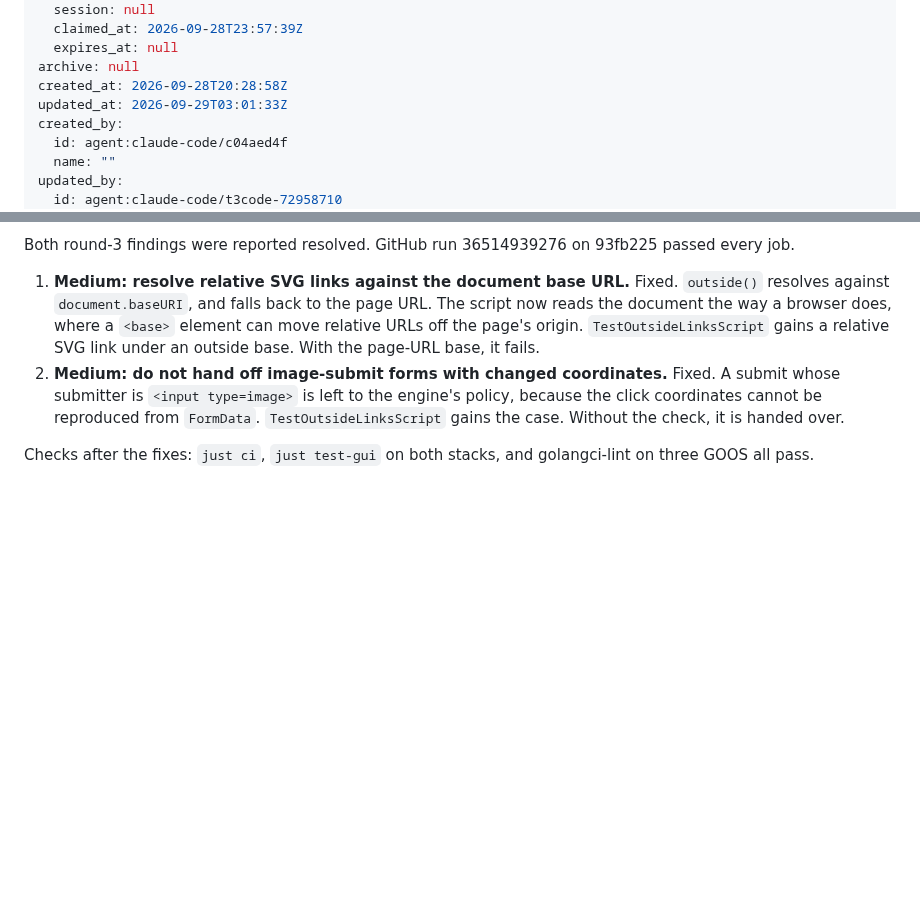
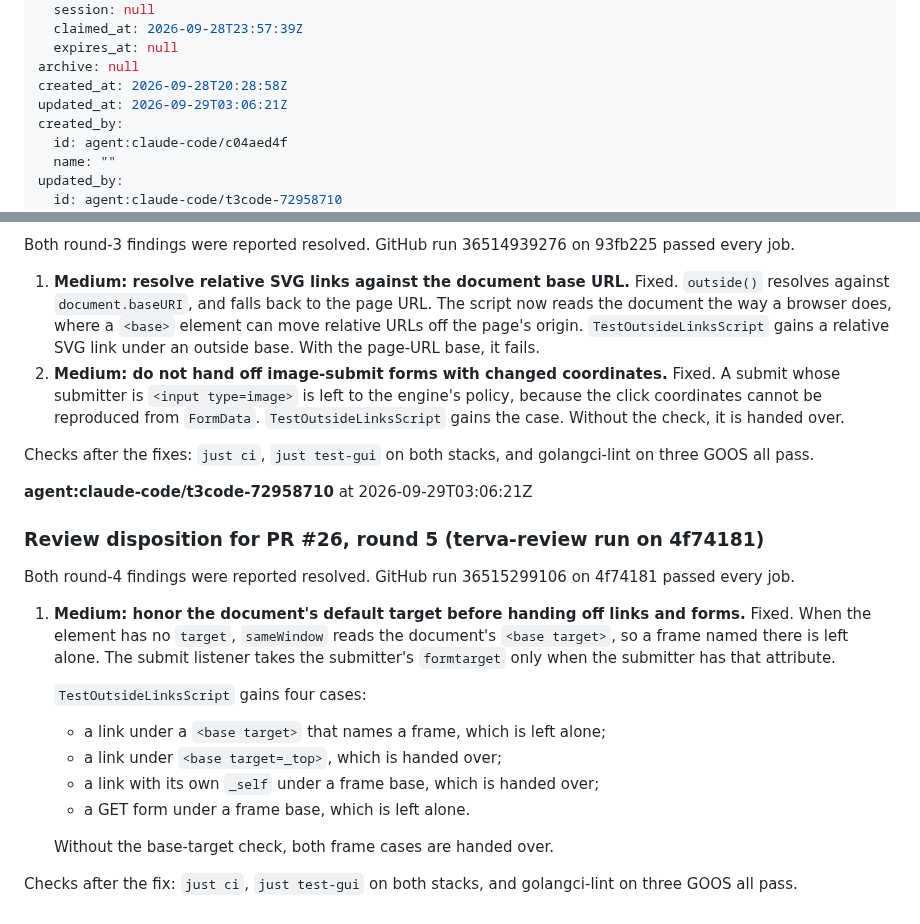
Before and after one commit to terva-sh/tuohi, a Markdown page: .tickets/tickets/TKT-01M3MV9PNVWQ1N2ZCAGCM4AJEK.md, 2 parts joined by grey strips. Drawn GitHub-style; blank space fills up the shorter version.

Commit message:
TKT-01M3MV9PNVWQ1N2ZCAGCM4AJEK Hand outside links to the browser before requesting them on Linux: fifth review disposition for PR #26
Co-Authored-By: Claude Opus 5.5 (1M context) <noreply@anthropic.com>

```diff
--- a/.tickets/tickets/TKT-01M3MV9PNVWQ1N2ZCAGCM4AJEK.md
+++ b/.tickets/tickets/TKT-01M3MV9PNVWQ1N2ZCAGCM4AJEK.md
@@ -32,7 +32,7 @@ claim:
   expires_at: null
 archive: null
 created_at: 2026-09-28T20:28:58Z
-updated_at: 2026-09-29T03:01:33Z
+updated_at: 2026-09-29T03:06:21Z
 created_by:
   id: agent:claude-code/c04aed4f
   name: ""
@@ -203,3 +203,21 @@ Both round-3 findings were reported resolved. GitHub run 36514939276 on 93fb225
 2. **Medium: do not hand off image-submit forms with changed coordinates.** Fixed. A submit whose submitter is `<input type=image>` is left to the engine's policy, because the click coordinates cannot be reproduced from `FormData`. `TestOutsideLinksScript` gains the case. Without the check, it is handed over.
 
 Checks after the fixes: `just ci`, `just test-gui` on both stacks, and golangci-lint on three GOOS all pass.
+
+**agent:claude-code/t3code-72958710** at 2026-09-29T03:06:21Z
+
+### Review disposition for PR #26, round 5 (terva-review run on 4f74181)
+
+Both round-4 findings were reported resolved. GitHub run 36515299106 on 4f74181 passed every job.
+
+1. **Medium: honor the document's default target before handing off links and forms.** Fixed. When the element has no `target`, `sameWindow` reads the document's `<base target>`, so a frame named there is left alone. The submit listener takes the submitter's `formtarget` only when the submitter has that attribute.
+
+   `TestOutsideLinksScript` gains four cases:
+   - a link under a `<base target>` that names a frame, which is left alone;
+   - a link under `<base target=_top>`, which is handed over;
+   - a link with its own `_self` under a frame base, which is handed over;
+   - a GET form under a frame base, which is left alone.
+
+   Without the base-target check, both frame cases are handed over.
+
+Checks after the fix: `just ci`, `just test-gui` on both stacks, and golangci-lint on three GOOS all pass.
```
